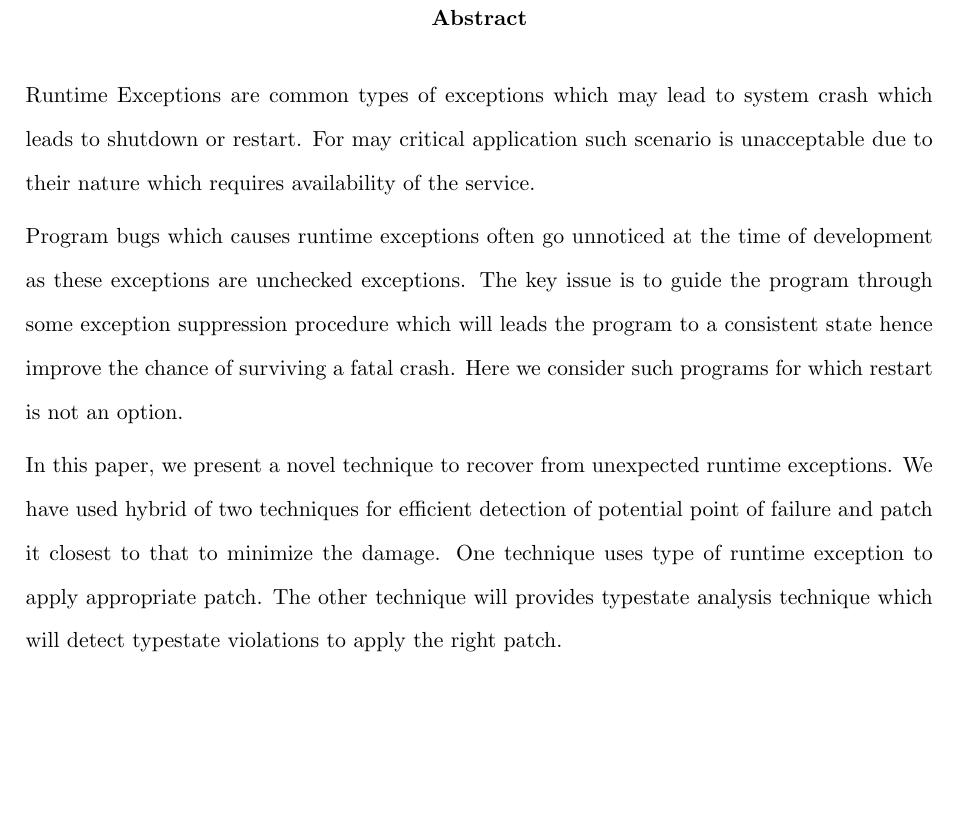
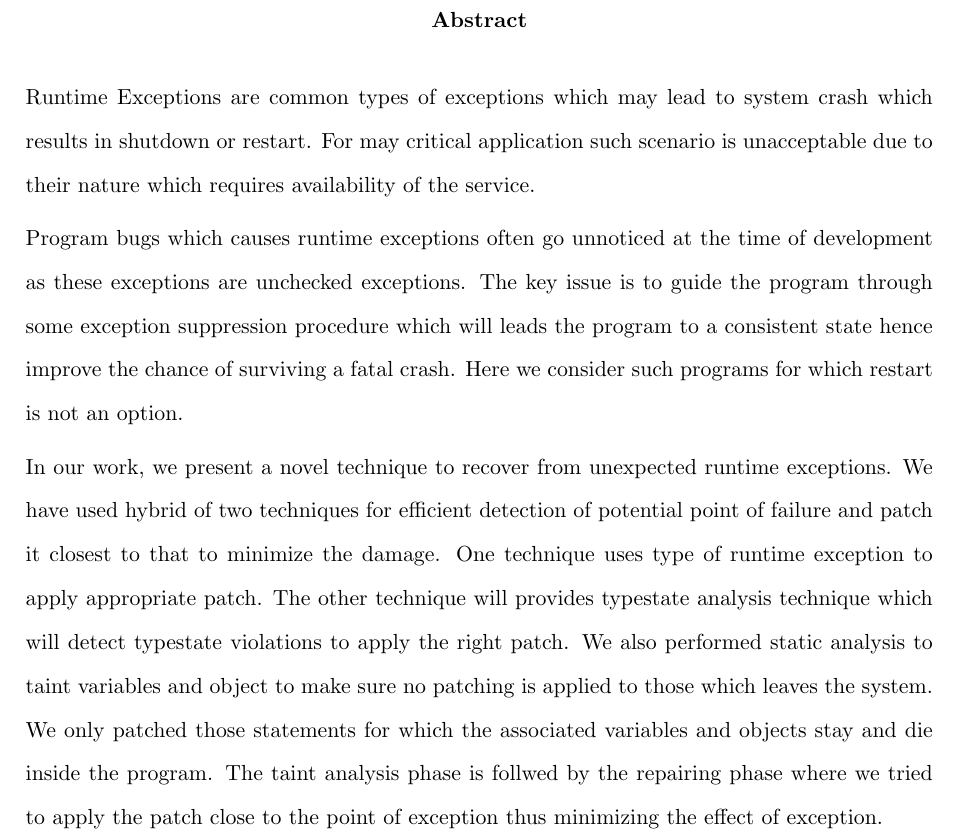
Before and after one commit to aritradhar/Thesis_Draft, a LaTeX thesis (MTech Thesis_Aritra Dhar.tex, which reads Abstract.tex): part of page 4 of 47, cut so that both start at the same text, the shorter picture padded with empty space. Compiled offline with pdfLaTeX.

Commit message:
Abstract updated

```diff
--- a/Abstract.tex
+++ b/Abstract.tex
@@ -1,7 +1,7 @@
 \begin{abstract}
 
 Runtime Exceptions are common types of exceptions which may lead to system crash
-which leads to shutdown or restart. For may critical application such scenario
+which results in shutdown or restart. For may critical application such scenario
 is unacceptable due to their nature which requires availability of the service.
 %Runtime exceptions may even leads to inconsistency of data in the system which
 % may leads to further complications and expensive fixes.
@@ -12,12 +12,17 @@ guide the program through some exception suppression procedure which will leads
 the program to a consistent state hence improve the chance of surviving a fatal
 crash. Here we consider such programs for which restart is not an option.
 
-In this paper, we present a novel technique to recover from unexpected runtime
+In our work, we present a novel technique to recover from unexpected runtime
 exceptions. We have used hybrid of two techniques for efficient detection of
 potential point of failure and patch it closest to that to minimize the damage.
 One technique uses type of runtime exception to apply appropriate patch. The
 other technique will provides typestate analysis technique which will detect
-typestate violations to apply the right patch.
+typestate violations to apply the right patch. We also performed static analysis
+to taint variables and object to make sure no patching is applied to those which
+leaves the system. We only patched those statements for which the
+associated variables and objects stay and die inside the program. The taint
+analysis phase is follwed by the repairing phase where we tried to apply the
+patch close to the point of exception thus minimizing the effect of exception.
 %The developer will flag a specific portion of the program to be eligible for repairing and patching.
 
 
```
